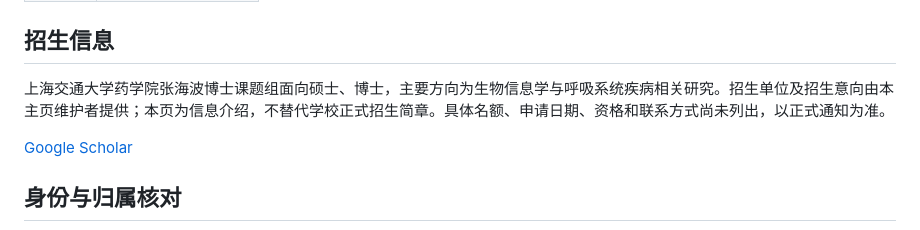
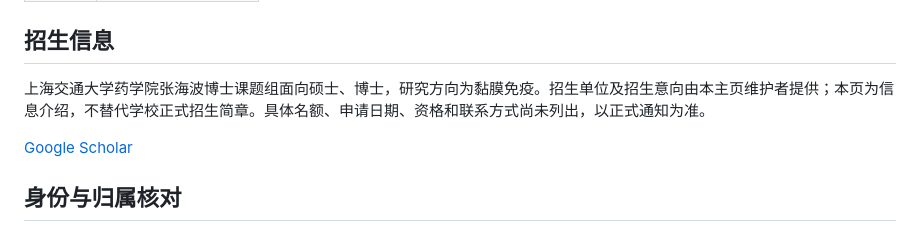
Before and after one commit to Yu-Qiao-sjtu/Yu-Qiao-sjtu, a Markdown page: research/haibo-zhang.md, the part around one of its changes. GitHub-like rendering.

```diff
--- a/research/haibo-zhang.md
+++ b/research/haibo-zhang.md
@@ -13,7 +13,7 @@
 
 ## 招生信息
 
-上海交通大学药学院张海波博士课题组面向硕士、博士，主要方向为生物信息学与呼吸系统疾病相关研究。招生单位及招生意向由本主页维护者提供；本页为信息介绍，不替代学校正式招生简章。具体名额、申请日期、资格和联系方式尚未列出，以正式通知为准。
+上海交通大学药学院张海波博士课题组面向硕士、博士，研究方向为黏膜免疫。招生单位及招生意向由本主页维护者提供；本页为信息介绍，不替代学校正式招生简章。具体名额、申请日期、资格和联系方式尚未列出，以正式通知为准。
 
 [Google Scholar](https://scholar.google.com/citations?hl=en&user=THSReNEAAAAJ&view_op=list_works&sortby=pubdate)
 
```
Also changed, not shown: other parts of research/haibo-zhang.md (+1 -1 lines), README.md (+3 -3 lines).
